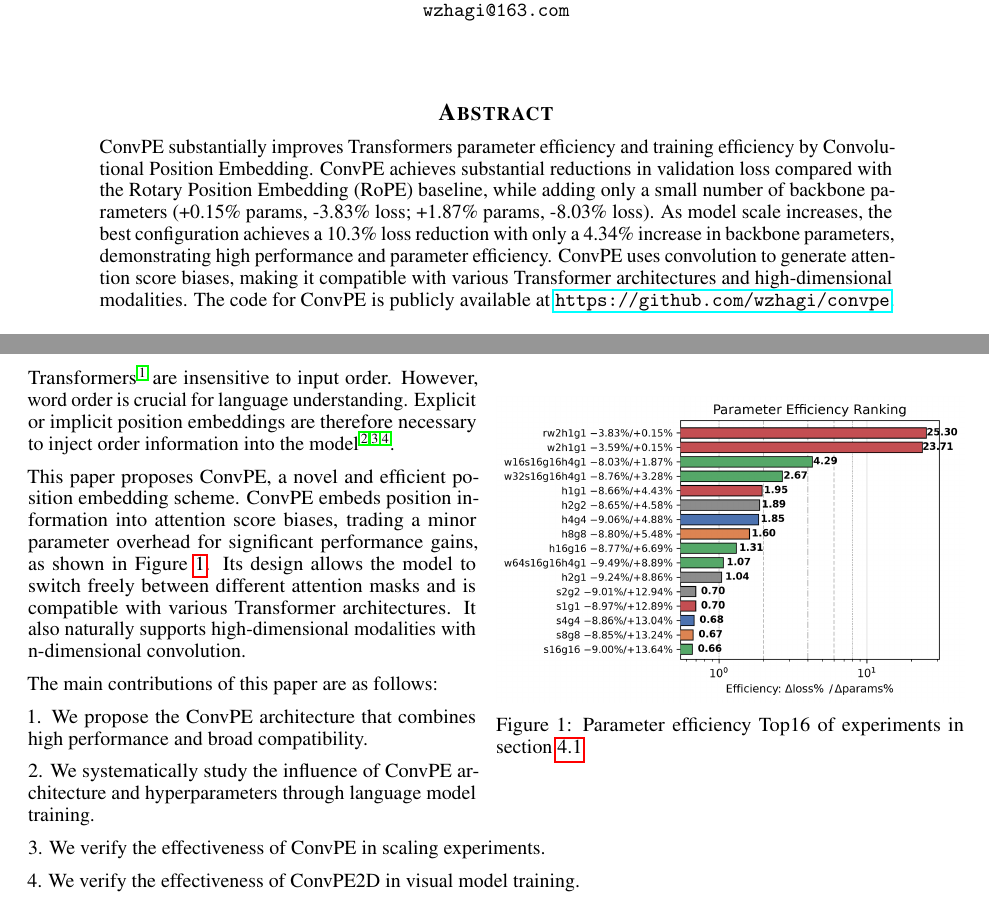
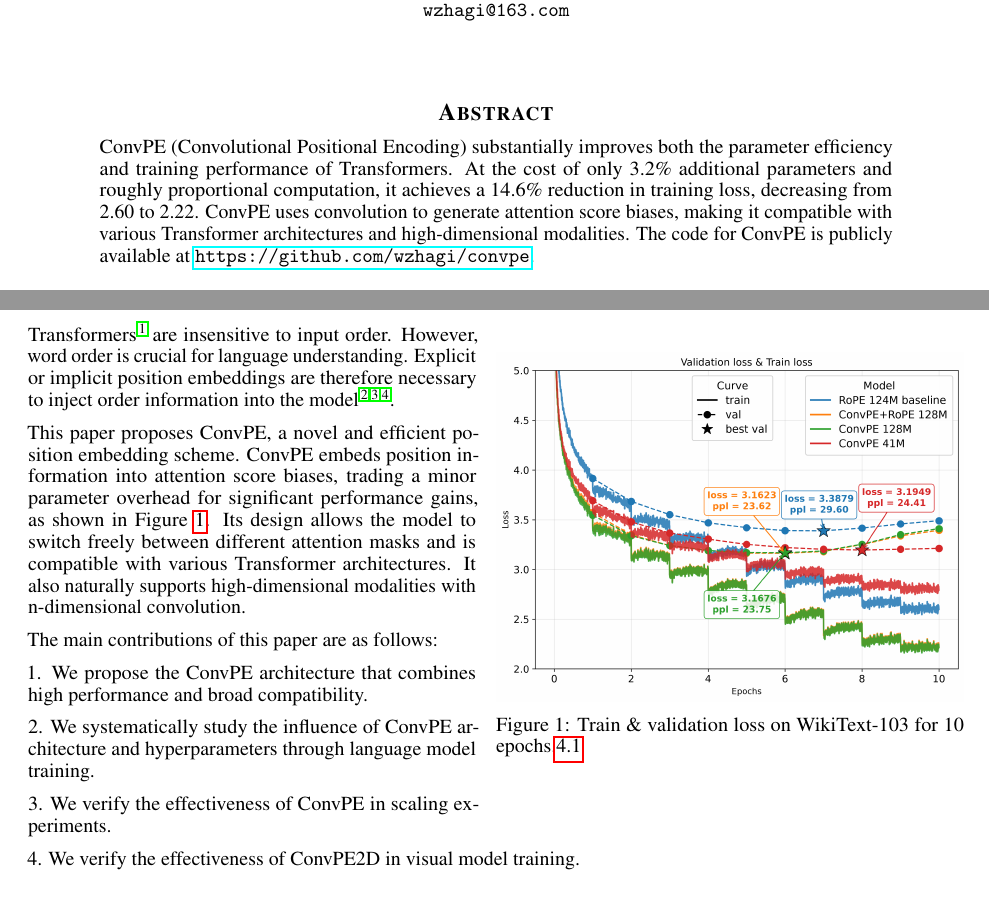
Before and after one commit to wzhagi/convpe, a LaTeX paper (paper/convpe.tex): two parts of page 1 of 8, joined at a grey line, cut so that both start at the same text. Compiled offline with pdfLaTeX.

Commit message:
update paper

```diff
--- a/paper/convpe.tex
+++ b/paper/convpe.tex
@@ -34,7 +34,7 @@
 \maketitle
 
 \begin{abstract}
-	ConvPE substantially improves Transformers parameter efficiency and training efficiency by Convolutional Position Embedding. ConvPE achieves substantial reductions in validation loss compared with the Rotary Position Embedding (RoPE) baseline, while adding only a small number of backbone parameters (+0.15\% params, -3.83\% loss; +1.87\% params, -8.03\% loss). As model scale increases, the best configuration achieves a 10.3\% loss reduction with only a 4.34\% increase in backbone parameters, demonstrating high performance and parameter efficiency. ConvPE uses convolution to generate attention score biases, making it compatible with various Transformer architectures and high-dimensional modalities. The code for ConvPE is publicly available at \url{https://github.com/wzhagi/convpe}.
+	ConvPE (Convolutional Positional Encoding) substantially improves both the parameter efficiency and training performance of Transformers. At the cost of only 3.2\% additional parameters and roughly proportional computation, it achieves a 14.6\% reduction in training loss, decreasing from 2.60 to 2.22. ConvPE uses convolution to generate attention score biases, making it compatible with various Transformer architectures and high-dimensional modalities. The code for ConvPE is publicly available at \url{https://github.com/wzhagi/convpe}.
 \end{abstract}
 \keywords{Position Embedding \and Language Models \and Transformers \and Attention}
 
@@ -43,8 +43,8 @@
 
 \begin{wrapfigure}{r}{0.5\textwidth}
     \centering
-    \includegraphics[width=\linewidth]{FIGURES/parameter_efficiency_ranking.png}
-    \caption{Parameter efficiency Top16 of experiments in section \ref{sec:ahe}}
+    \includegraphics[width=\linewidth]{FIGURES/main_figure.png}
+    \caption{Train \& validation loss on WikiText-103 for 10 epochs.\ref{sec:ahe}}
     \label{fig:fig1}
 \end{wrapfigure}
 
```
Also changed, not shown: paper/FIGURES/main_figure.png (renamed from main_figure.png), paper/convpe.pdf, readme.md.
